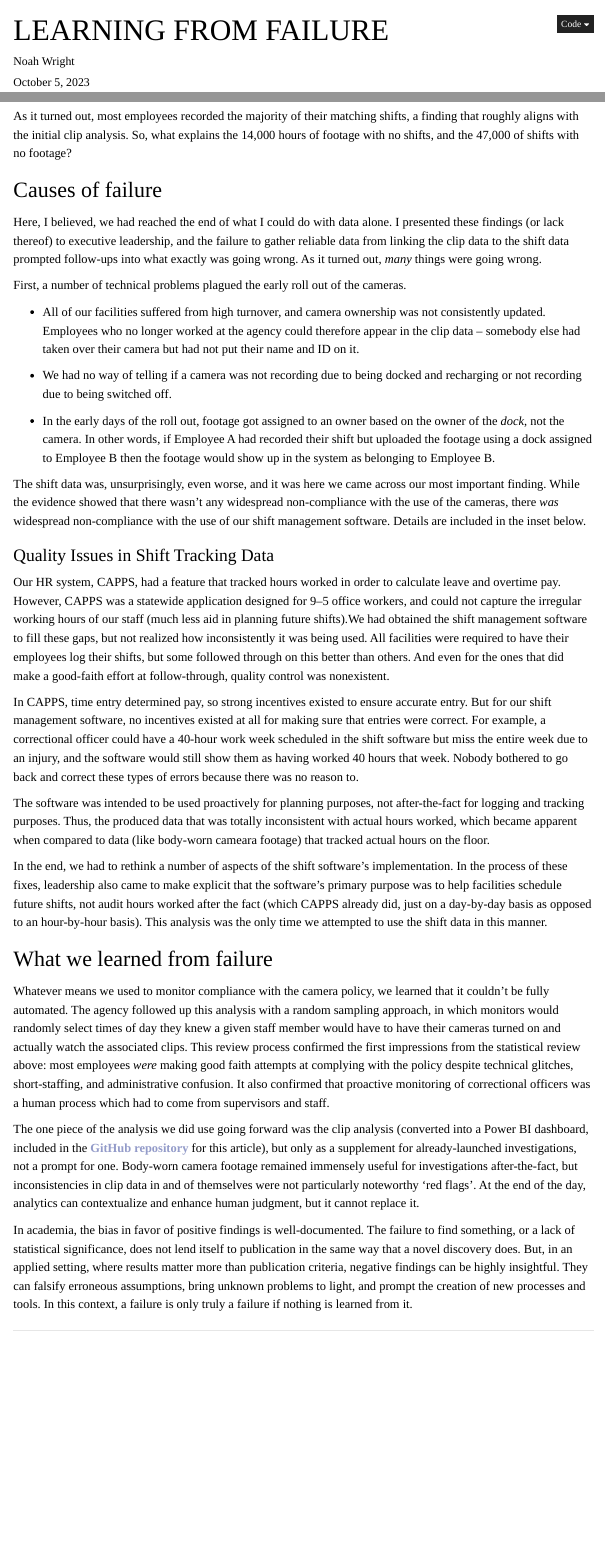
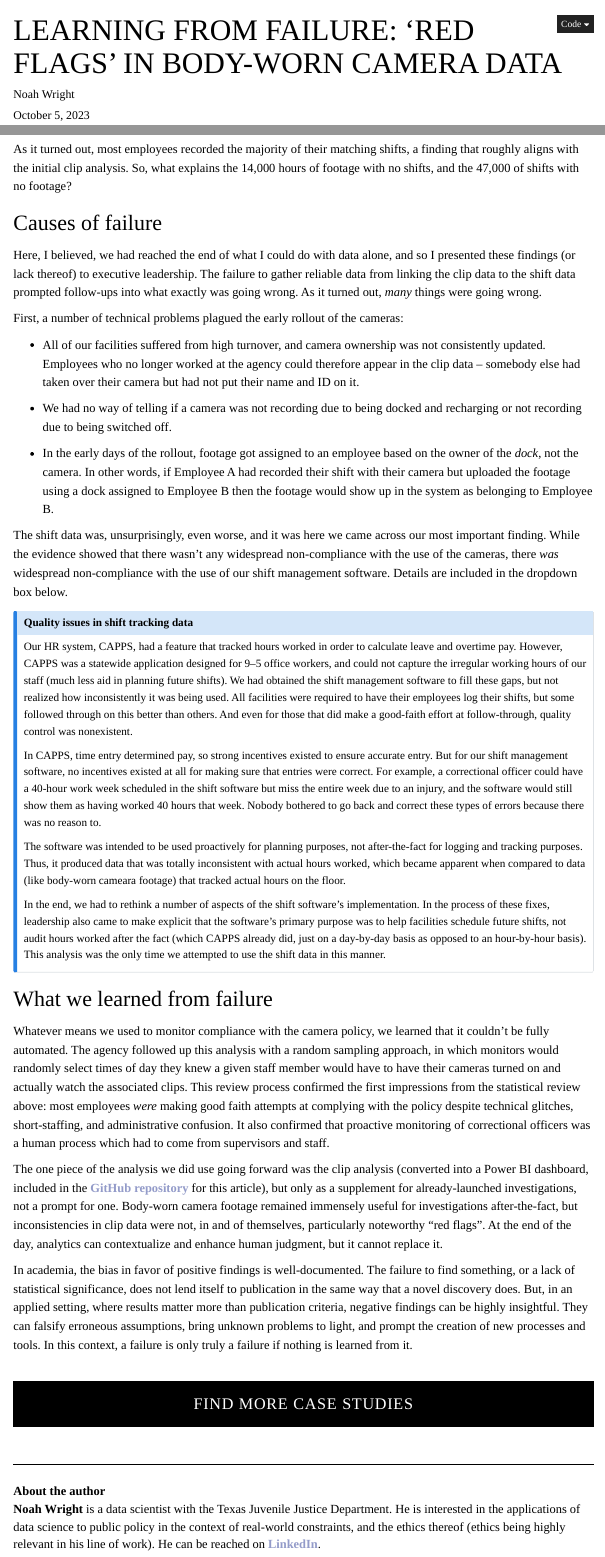
Before and after one commit to enndubbs/Body-Worn-Camera-Monitoring, a Quarto document (Learning From Failure - R Project/Learning From Failure.qmd): the page in a window 1100 px wide, from its top, and a second part further down, joined at a grey line. Rendered offline with R 4.5, knitr and Pandoc in place of Quarto, with nearby package versions; menus at the side of the page are left out.

Commit message:
article formatting complete

```diff
--- a/Learning From Failure - R Project/Learning From Failure.qmd
+++ b/Learning From Failure - R Project/Learning From Failure.qmd
@@ -1,3 +1,3 @@
 ---
-title: "Learning From Failure"
+title: "Learning from failure: 'Red flags' in body-worn camera data"
 description: |
@@ -5 +5,6 @@ description: |
 categories:
+  - Crime and justice
+  - Public policy
+  - Data quality
+  - Data analysis
+  - Monitoring
@@ -337,26 +340,26 @@ As it turned out, most employees recorded the majority of their matching shifts,
 
 ## Causes of failure
 
-Here, I believed, we had reached the end of what I could do with data alone. I presented these findings (or lack thereof) to executive leadership, and the failure to gather reliable data from linking the clip data to the shift data prompted follow-ups into what exactly was going wrong. As it turned out, *many* things were going wrong.
+Here, I believed, we had reached the end of what I could do with data alone, and so I presented these findings (or lack thereof) to executive leadership. The failure to gather reliable data from linking the clip data to the shift data prompted follow-ups into what exactly was going wrong. As it turned out, *many* things were going wrong.
 
-First, a number of technical problems plagued the early roll out of the cameras.
+First, a number of technical problems plagued the early rollout of the cameras:
 
 -   All of our facilities suffered from high turnover, and camera ownership was not consistently updated. Employees who no longer worked at the agency could therefore appear in the clip data -- somebody else had taken over their camera but had not put their name and ID on it.
 
 -   We had no way of telling if a camera was not recording due to being docked and recharging or not recording due to being switched off.
 
--   In the early days of the roll out, footage got assigned to an owner based on the owner of the *dock*, not the camera. In other words, if Employee A had recorded their shift but uploaded the footage using a dock assigned to Employee B then the footage would show up in the system as belonging to Employee B.
+-   In the early days of the rollout, footage got assigned to an employee based on the owner of the *dock*, not the camera. In other words, if Employee A had recorded their shift with their camera but uploaded the footage using a dock assigned to Employee B then the footage would show up in the system as belonging to Employee B.
 
-The shift data was, unsurprisingly, even worse, and it was here we came across our most important finding. While the evidence showed that there wasn't any widespread non-compliance with the use of the cameras, there *was* widespread non-compliance with the use of our shift management software. Details are included in the inset below.
+The shift data was, unsurprisingly, even worse, and it was here we came across our most important finding. While the evidence showed that there wasn't any widespread non-compliance with the use of the cameras, there *was* widespread non-compliance with the use of our shift management software. Details are included in the dropdown box below.
 
-::: column-page-inset
-### Quality Issues in Shift Tracking Data
+::: {.callout-note appearance="simple" collapse="true"}
+### Quality issues in shift tracking data
 
-Our HR system, CAPPS, had a feature that tracked hours worked in order to calculate leave and overtime pay. However, CAPPS was a statewide application designed for 9--5 office workers, and could not capture the irregular working hours of our staff (much less aid in planning future shifts).We had obtained the shift management software to fill these gaps, but not realized how inconsistently it was being used. All facilities were required to have their employees log their shifts, but some followed through on this better than others. And even for the ones that did make a good-faith effort at follow-through, quality control was nonexistent.
+Our HR system, CAPPS, had a feature that tracked hours worked in order to calculate leave and overtime pay. However, CAPPS was a statewide application designed for 9--5 office workers, and could not capture the irregular working hours of our staff (much less aid in planning future shifts). We had obtained the shift management software to fill these gaps, but not realized how inconsistently it was being used. All facilities were required to have their employees log their shifts, but some followed through on this better than others. And even for those that did make a good-faith effort at follow-through, quality control was nonexistent.
 
 In CAPPS, time entry determined pay, so strong incentives existed to ensure accurate entry. But for our shift management software, no incentives existed at all for making sure that entries were correct. For example, a correctional officer could have a 40-hour work week scheduled in the shift software but miss the entire week due to an injury, and the software would still show them as having worked 40 hours that week. Nobody bothered to go back and correct these types of errors because there was no reason to.
 
-The software was intended to be used proactively for planning purposes, not after-the-fact for logging and tracking purposes. Thus, the produced data that was totally inconsistent with actual hours worked, which became apparent when compared to data (like body-worn cameara footage) that tracked actual hours on the floor.
+The software was intended to be used proactively for planning purposes, not after-the-fact for logging and tracking purposes. Thus, it produced data that was totally inconsistent with actual hours worked, which became apparent when compared to data (like body-worn cameara footage) that tracked actual hours on the floor.
 
 In the end, we had to rethink a number of aspects of the shift software's implementation. In the process of these fixes, leadership also came to make explicit that the software's primary purpose was to help facilities schedule future shifts, not audit hours worked after the fact (which CAPPS already did, just on a day-by-day basis as opposed to an hour-by-hour basis). This analysis was the only time we attempted to use the shift data in this manner.
 :::
@@ -365,6 +368,32 @@ In the end, we had to rethink a number of aspects of the shift software's implem
 
 Whatever means we used to monitor compliance with the camera policy, we learned that it couldn't be fully automated. The agency followed up this analysis with a random sampling approach, in which monitors would randomly select times of day they knew a given staff member would have to have their cameras turned on and actually watch the associated clips. This review process confirmed the first impressions from the statistical review above: most employees *were* making good faith attempts at complying with the policy despite technical glitches, short-staffing, and administrative confusion. It also confirmed that proactive monitoring of correctional officers was a human process which had to come from supervisors and staff.
 
-The one piece of the analysis we did use going forward was the clip analysis (converted into a Power BI dashboard, included in the [GitHub repository](https://github.com/enndubbs/Body-Worn-Camera-Monitoring) for this article), but only as a supplement for already-launched investigations, not a prompt for one. Body-worn camera footage remained immensely useful for investigations after-the-fact, but inconsistencies in clip data in and of themselves were not particularly noteworthy 'red flags'. At the end of the day, analytics can contextualize and enhance human judgment, but it cannot replace it.
+The one piece of the analysis we did use going forward was the clip analysis (converted into a Power BI dashboard, included in the [GitHub repository](https://github.com/enndubbs/Body-Worn-Camera-Monitoring) for this article), but only as a supplement for already-launched investigations, not a prompt for one. Body-worn camera footage remained immensely useful for investigations after-the-fact, but inconsistencies in clip data were not, in and of themselves, particularly noteworthy "red flags". At the end of the day, analytics can contextualize and enhance human judgment, but it cannot replace it.
 
 In academia, the bias in favor of positive findings is well-documented. The failure to find something, or a lack of statistical significance, does not lend itself to publication in the same way that a novel discovery does. But, in an applied setting, where results matter more than publication criteria, negative findings can be highly insightful. They can falsify erroneous assumptions, bring unknown problems to light, and prompt the creation of new processes and tools. In this context, a failure is only truly a failure if nothing is learned from it.
+
+::: {.article-btn}
+[Find more case studies](/case-studies/index.qmd)
+:::
+
+::: {.further-info}
+::: grid
+::: {.g-col-12 .g-col-md-12}
+About the author
+: **Noah Wright** is a data scientist with the Texas Juvenile Justice Department. He is interested in the applications of data science to public policy in the context of real-world constraints, and the ethics thereof (ethics being highly relevant in his line of work). He can be reached on [LinkedIn](https://www.linkedin.com/in/noahdwright/).
+:::
+
+<!-- ::: {.g-col-12 .g-col-md-6} -->
+<!-- Copyright and licence -->
+<!-- : &copy; 2023 Noah Wright -->
+
+<!-- <a href="http://creativecommons.org/licenses/by/4.0/?ref=chooser-v1" target="_blank" rel="license noopener noreferrer" style="display:inline-block;"> <img style="height:22px!important;vertical-align:text-bottom;" src="https://mirrors.creativecommons.org/presskit/icons/cc.svg?ref=chooser-v1"><img style="height:22px!important;margin-left:3px;vertical-align:text-bottom;" src="https://mirrors.creativecommons.org/presskit/icons/by.svg?ref=chooser-v1"></a> This article is licensed under a Creative Commons Attribution 4.0 (CC BY 4.0) <a href="http://creativecommons.org/licenses/by/4.0/?ref=chooser-v1" target="_blank" rel="license noopener noreferrer" style="display:inline-block;"> International licence</a>. -->
+
+<!-- ::: -->
+
+<!-- ::: {.g-col-12 .g-col-md-6} -->
+<!-- How to cite -->
+<!-- : Wright, Noah. 2023. "Learning from failure." Real World Data Science, Month Day, 2023. [URL](add url) -->
+<!-- ::: -->
+:::
+:::
```
Also changed, not shown: Learning From Failure - R Project/Learning From Failure.html, Learning From Failure - R Project/Learning From Failure.qmd (16 more changed lines).
